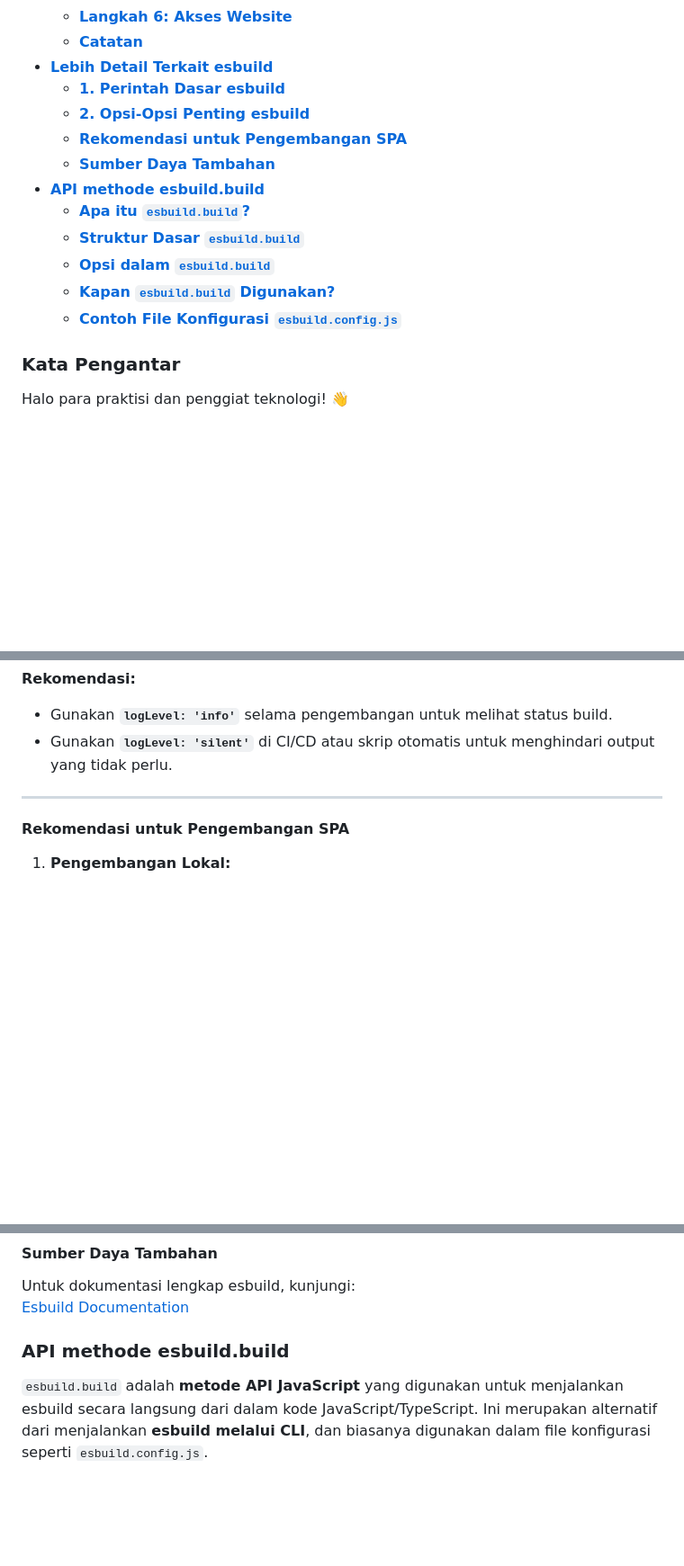
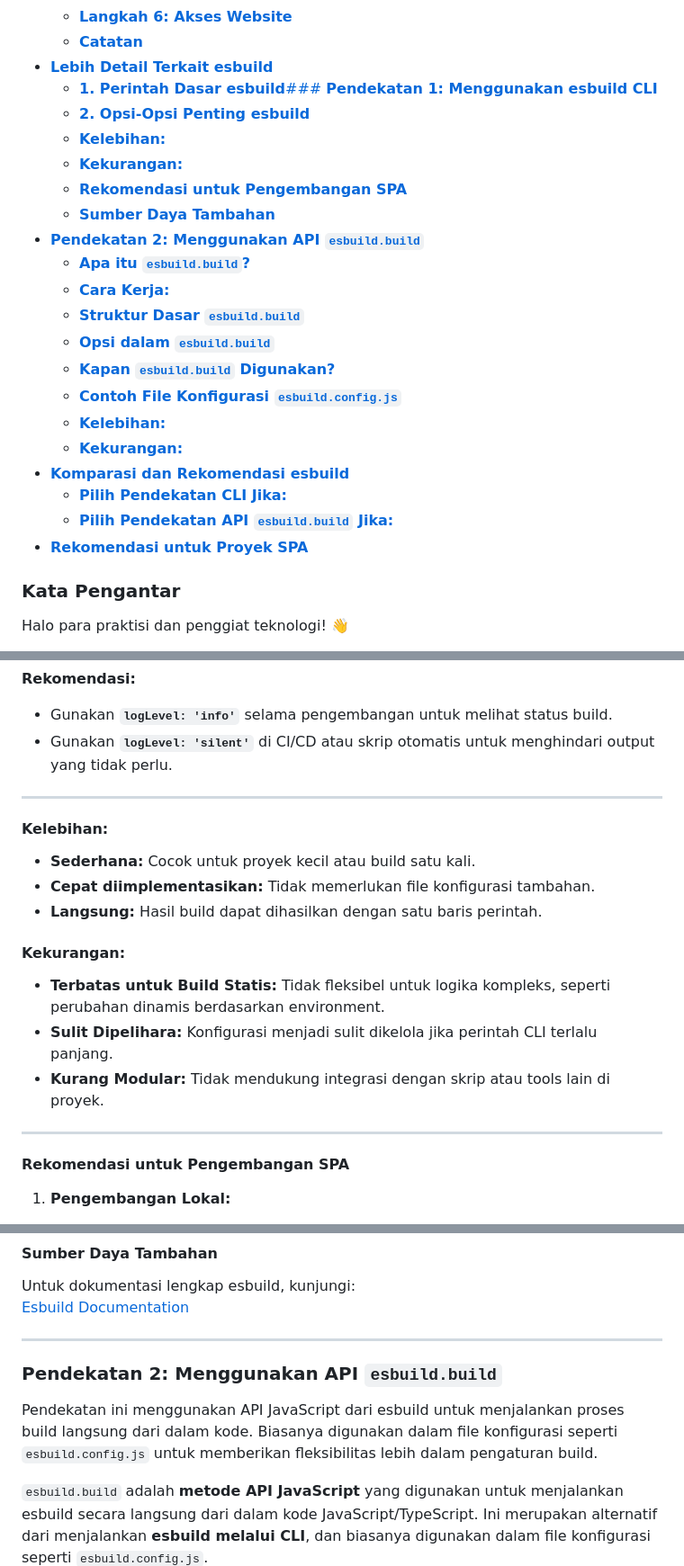
Before and after one commit to slametsampon/SmartActLink, a Markdown page: spa-update.md, 3 parts joined by grey strips. Shown at 90% size. Drawn GitHub-style; blank space fills up the shorter version.

```diff
--- a/spa-update.md
+++ b/spa-update.md
@@ -46,16 +46,25 @@
   - [**Langkah 6: Akses Website**](#langkah-6-akses-website)
   - [**Catatan**](#catatan)
 - [**Lebih Detail Terkait esbuild**](#lebih-detail-terkait-esbuild)
-  - [**1. Perintah Dasar esbuild**](#1-perintah-dasar-esbuild)
+  - [**1. Perintah Dasar esbuild**### **Pendekatan 1: Menggunakan esbuild CLI**](#1-perintah-dasar-esbuild-pendekatan-1-menggunakan-esbuild-cli)
   - [**2. Opsi-Opsi Penting esbuild**](#2-opsi-opsi-penting-esbuild)
+  - [**Kelebihan:**](#kelebihan)
+  - [**Kekurangan:**](#kekurangan)
   - [**Rekomendasi untuk Pengembangan SPA**](#rekomendasi-untuk-pengembangan-spa)
   - [**Sumber Daya Tambahan**](#sumber-daya-tambahan)
-- [**API methode esbuild.build**](#api-methode-esbuildbuild)
+- [**Pendekatan 2: Menggunakan API `esbuild.build`**](#pendekatan-2-menggunakan-api-esbuildbuild)
   - [**Apa itu `esbuild.build`?**](#apa-itu-esbuildbuild)
+  - [**Cara Kerja:**](#cara-kerja)
   - [**Struktur Dasar `esbuild.build`**](#struktur-dasar-esbuildbuild)
   - [**Opsi dalam `esbuild.build`**](#opsi-dalam-esbuildbuild)
   - [**Kapan `esbuild.build` Digunakan?**](#kapan-esbuildbuild-digunakan)
   - [**Contoh File Konfigurasi `esbuild.config.js`**](#contoh-file-konfigurasi-esbuildconfigjs)
+  - [**Kelebihan:**](#kelebihan-1)
+  - [**Kekurangan:**](#kekurangan-1)
+- [**Komparasi dan Rekomendasi esbuild**](#komparasi-dan-rekomendasi-esbuild)
+  - [**Pilih Pendekatan CLI Jika:**](#pilih-pendekatan-cli-jika)
+  - [**Pilih Pendekatan API `esbuild.build` Jika:**](#pilih-pendekatan-api-esbuildbuild-jika)
+- [**Rekomendasi untuk Proyek SPA**](#rekomendasi-untuk-proyek-spa)
 
 ### **Kata Pengantar**
 
@@ -1969,6 +1982,20 @@ Berikut adalah opsi-opsi penting pada esbuild yang relevan untuk pengembangan SP
 
 ---
 
+#### **Kelebihan:**
+
+- **Sederhana:** Cocok untuk proyek kecil atau build satu kali.
+- **Cepat diimplementasikan:** Tidak memerlukan file konfigurasi tambahan.
+- **Langsung:** Hasil build dapat dihasilkan dengan satu baris perintah.
+
+#### **Kekurangan:**
+
+- **Terbatas untuk Build Statis:** Tidak fleksibel untuk logika kompleks, seperti perubahan dinamis berdasarkan environment.
+- **Sulit Dipelihara:** Konfigurasi menjadi sulit dikelola jika perintah CLI terlalu panjang.
+- **Kurang Modular:** Tidak mendukung integrasi dengan skrip atau tools lain di proyek.
+
+---
+
 #### **Rekomendasi untuk Pengembangan SPA**
 
 1. **Pengembangan Lokal:**
@@ -1994,7 +2021,11 @@ Dengan konfigurasi dan opsi ini, esbuild dapat menjadi alat build yang cepat, ri
 Untuk dokumentasi lengkap esbuild, kunjungi:
 [Esbuild Documentation](https://esbuild.github.io/)
 
-### **API methode esbuild.build**
+---
+
+### **Pendekatan 2: Menggunakan API `esbuild.build`**
+
+Pendekatan ini menggunakan API JavaScript dari esbuild untuk menjalankan proses build langsung dari dalam kode. Biasanya digunakan dalam file konfigurasi seperti `esbuild.config.js` untuk memberikan fleksibilitas lebih dalam pengaturan build.
 
 `esbuild.build` adalah **metode API JavaScript** yang digunakan untuk menjalankan esbuild secara langsung dari dalam kode JavaScript/TypeScript. Ini merupakan alternatif dari menjalankan **esbuild melalui CLI**, dan biasanya digunakan dalam file konfigurasi seperti `esbuild.config.js`.
 
```
Also changed, not shown: other parts of spa-update.md (+59 -3 lines).
